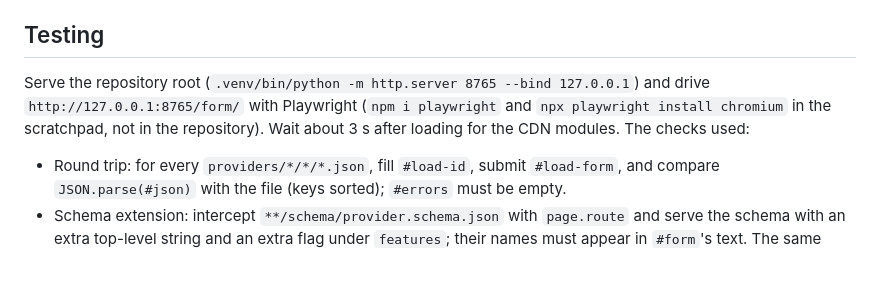
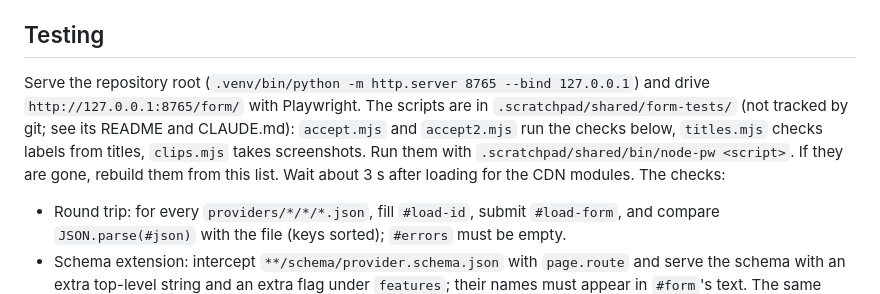
Before and after one commit to pawel-kow/DomainConnectDNSProviderRegistryTest, a Markdown page: .spec/form.md, the part around the change. Rendered like a GitHub page; blank space fills up the shorter version.

Commit message:
Spec: where the form tests live
Co-Authored-By: Claude Opus 5.5 <noreply@anthropic.com>

```diff
--- a/.spec/form.md
+++ b/.spec/form.md
@@ -129,7 +129,7 @@ All acceptance checks pass with RJSF (checked on 2026-10-10): 25 of 25 entries r
 
 ## Testing
 
-Serve the repository root (`.venv/bin/python -m http.server 8765 --bind 127.0.0.1`) and drive `http://127.0.0.1:8765/form/` with Playwright (`npm i playwright` and `npx playwright install chromium` in the scratchpad, not in the repository). Wait about 3 s after loading for the CDN modules. The checks used:
+Serve the repository root (`.venv/bin/python -m http.server 8765 --bind 127.0.0.1`) and drive `http://127.0.0.1:8765/form/` with Playwright. The scripts are in `.scratchpad/shared/form-tests/` (not tracked by git; see its README and CLAUDE.md): `accept.mjs` and `accept2.mjs` run the checks below, `titles.mjs` checks labels from titles, `clips.mjs` takes screenshots. Run them with `.scratchpad/shared/bin/node-pw <script>`. If they are gone, rebuild them from this list. Wait about 3 s after loading for the CDN modules. The checks:
 
 - Round trip: for every `providers/*/*/*.json`, fill `#load-id`, submit `#load-form`, and compare `JSON.parse(#json)` with the file (keys sorted); `#errors` must be empty.
 - Schema extension: intercept `**/schema/provider.schema.json` with `page.route` and serve the schema with an extra top-level string and an extra flag under `features`; their names must appear in `#form`'s text. The same way, serve titles to check labels.
```
